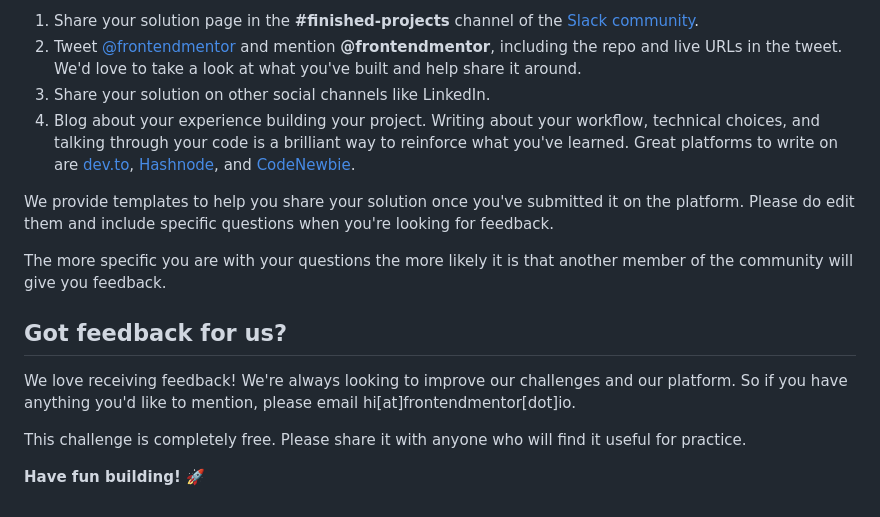
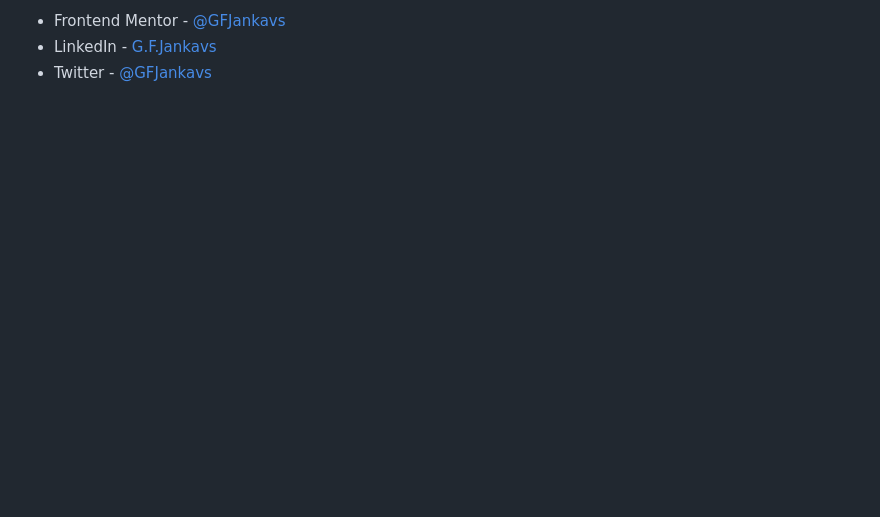
Before and after one commit to GFJankavs/nft-preview-card-component, a Markdown page: README.md, the part around the change printed below. Rendered like a GitHub page; blank space fills up the shorter version.

```diff
--- a/README.md
+++ b/README.md
@@ -77,16 +51,3 @@ There are multiple places you can share your solution:
-1. Share your solution page in the **#finished-projects** channel of the [Slack community](https://www.frontendmentor.io/slack).
-2. Tweet [@frontendmentor](https://twitter.com/frontendmentor) and mention **@frontendmentor**, including the repo and live URLs in the tweet. We'd love to take a look at what you've built and help share it around.
-3. Share your solution on other social channels like LinkedIn.
-4. Blog about your experience building your project. Writing about your workflow, technical choices, and talking through your code is a brilliant way to reinforce what you've learned. Great platforms to write on are [dev.to](https://dev.to/), [Hashnode](https://hashnode.com/), and [CodeNewbie](https://community.codenewbie.org/).
-
-We provide templates to help you share your solution once you've submitted it on the platform. Please do edit them and include specific questions when you're looking for feedback.
-
-The more specific you are with your questions the more likely it is that another member of the community will give you feedback.
-
-## Got feedback for us?
-
-We love receiving feedback! We're always looking to improve our challenges and our platform. So if you have anything you'd like to mention, please email hi[at]frontendmentor[dot]io.
-
-This challenge is completely free. Please share it with anyone who will find it useful for practice.
-
-**Have fun building!** 🚀
+- Frontend Mentor - [@GFJankavs](https://www.frontendmentor.io/profile/GFJankavs)
+- LinkedIn - [G.F.Jankavs](https://www.linkedin.com/in/gustavs-fricis-jankavs/)
+- Twitter - [@GFJankavs](https://twitter.com/GFJankavs)
```
Also changed, not shown: other parts of README.md (+29 -55 lines), README-template.md (deleted, +0 -111 lines), screenshot_desktop.png (added), screenshot_mobile.png (added), 2 other files.
